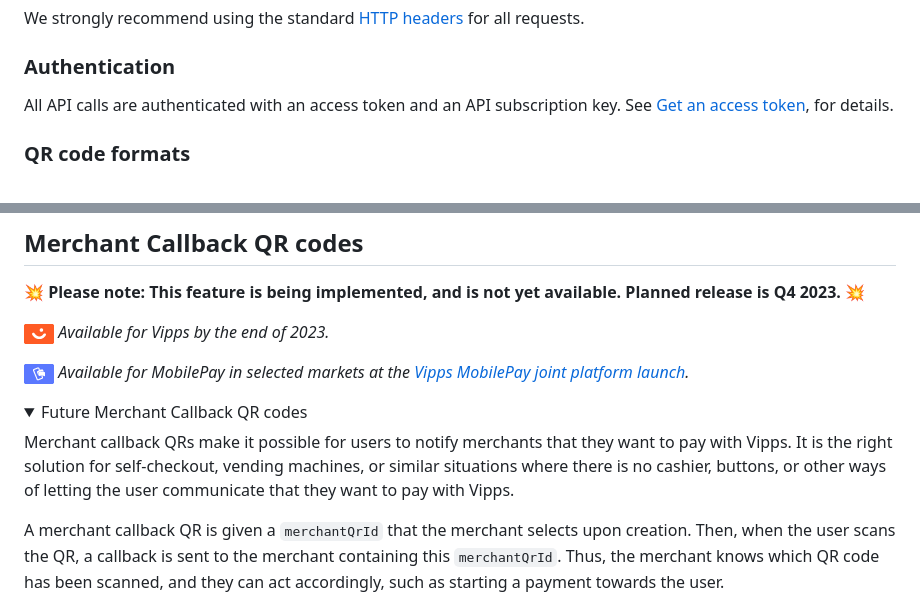
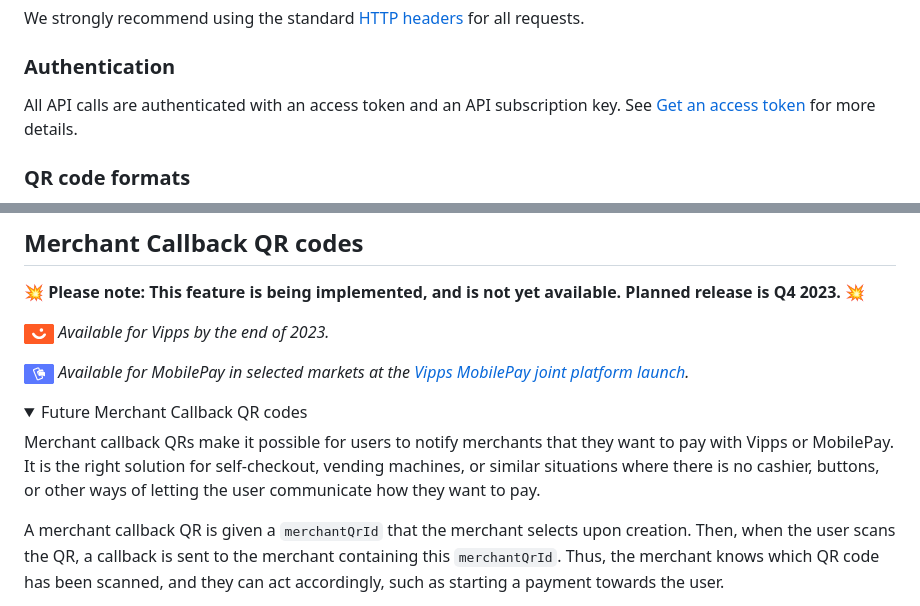
Before and after one commit to vippsas/vipps-qr-api, a Markdown page: qr-api-guide.md, 2 parts joined by grey strips. Drawn GitHub-style; folded sections open.

```diff
--- a/qr-api-guide.md
+++ b/qr-api-guide.md
@@ -49,7 +49,7 @@ for all requests.
 
 All API calls are authenticated with an access token and an API subscription key.
 See
-[Get an access token](https://developer.vippsmobilepay.com/docs/APIs/access-token-api#get-an-access-token), for details.
+[Get an access token](https://developer.vippsmobilepay.com/docs/APIs/access-token-api#get-an-access-token) for more details.
 
 ### QR code formats
 
@@ -321,7 +321,7 @@ Tip: If you want the same QR in different formats, perform `GET` calls on the sa
 <summary>Future Merchant Callback QR codes</summary>
 <div>
 
-Merchant callback QRs make it possible for users to notify merchants that they want to pay with Vipps. It is the right solution for self-checkout, vending machines, or similar situations where there is no cashier, buttons, or other ways of letting the user communicate that they want to pay with Vipps.
+Merchant callback QRs make it possible for users to notify merchants that they want to pay with Vipps or MobilePay. It is the right solution for self-checkout, vending machines, or similar situations where there is no cashier, buttons, or other ways of letting the user communicate how they want to pay.
 
 A merchant callback QR is given a `merchantQrId` that the merchant selects upon creation. Then, when the user scans the QR, a callback is sent to the merchant containing this `merchantQrId`. Thus, the merchant knows which QR code has been scanned, and they can act accordingly, such as starting a payment towards the user.
 
```
Also changed, not shown: other parts of qr-api-guide.md (+11 -11 lines).
